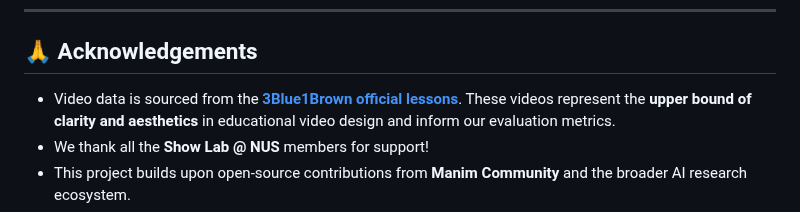
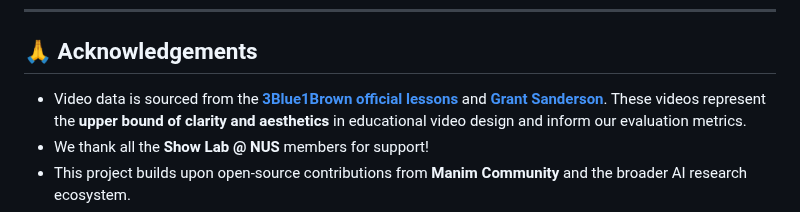
Before and after one commit to xuhaodev/Code2Video, a Markdown page: README.md, the part around the change. Rendered like a GitHub page.

```diff
--- a/README.md
+++ b/README.md
@@ -329,7 +329,7 @@ We evaluate along **three complementary dimensions**:
 
 ## 🙏 Acknowledgements
 
-* Video data is sourced from the **[3Blue1Brown official lessons](https://www.3blue1brown.com/#lessons)**.
+* Video data is sourced from the **[3Blue1Brown official lessons](https://www.3blue1brown.com/#lessons)** and **[Grant Sanderson](https://x.com/3blue1brown)**.
   These videos represent the **upper bound of clarity and aesthetics** in educational video design and inform our evaluation metrics.
 * We thank all the **Show Lab @ NUS** members for support!
 * This project builds upon open-source contributions from **Manim Community** and the broader AI research ecosystem.
```
